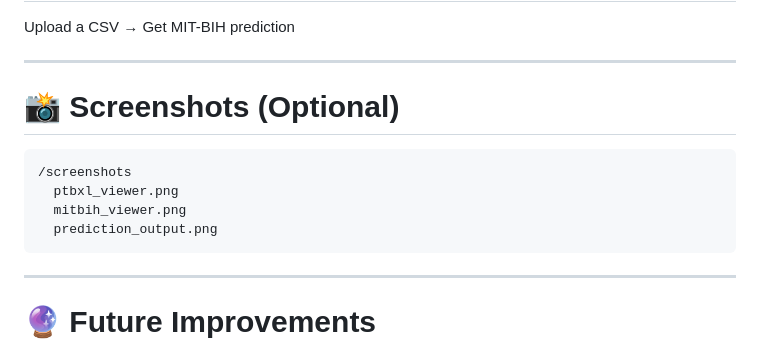
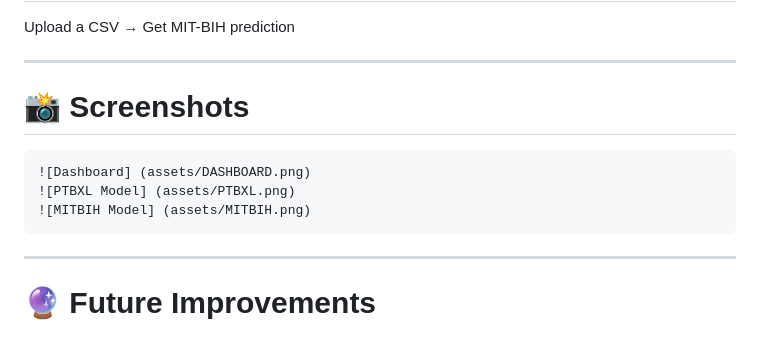
Before and after one commit to kusan-139/Automated-ECG-interpretation-using-AI-, a Markdown page: README.md, the part around the change. Rendered like a GitHub page.

Commit message:
Update README
Updated screenshots section with new images.

````diff
--- a/README.md
+++ b/README.md
@@ -157,13 +157,12 @@ Upload a CSV → Get MIT-BIH prediction
 ---
 
 
-# 📸 Screenshots (Optional)
+# 📸 Screenshots
 
 ```
-/screenshots
-  ptbxl_viewer.png
-  mitbih_viewer.png
-  prediction_output.png
+![Dashboard] (assets/DASHBOARD.png)
+![PTBXL Model] (assets/PTBXL.png)
+![MITBIH Model] (assets/MITBIH.png)
 ```
 
 ---
````
